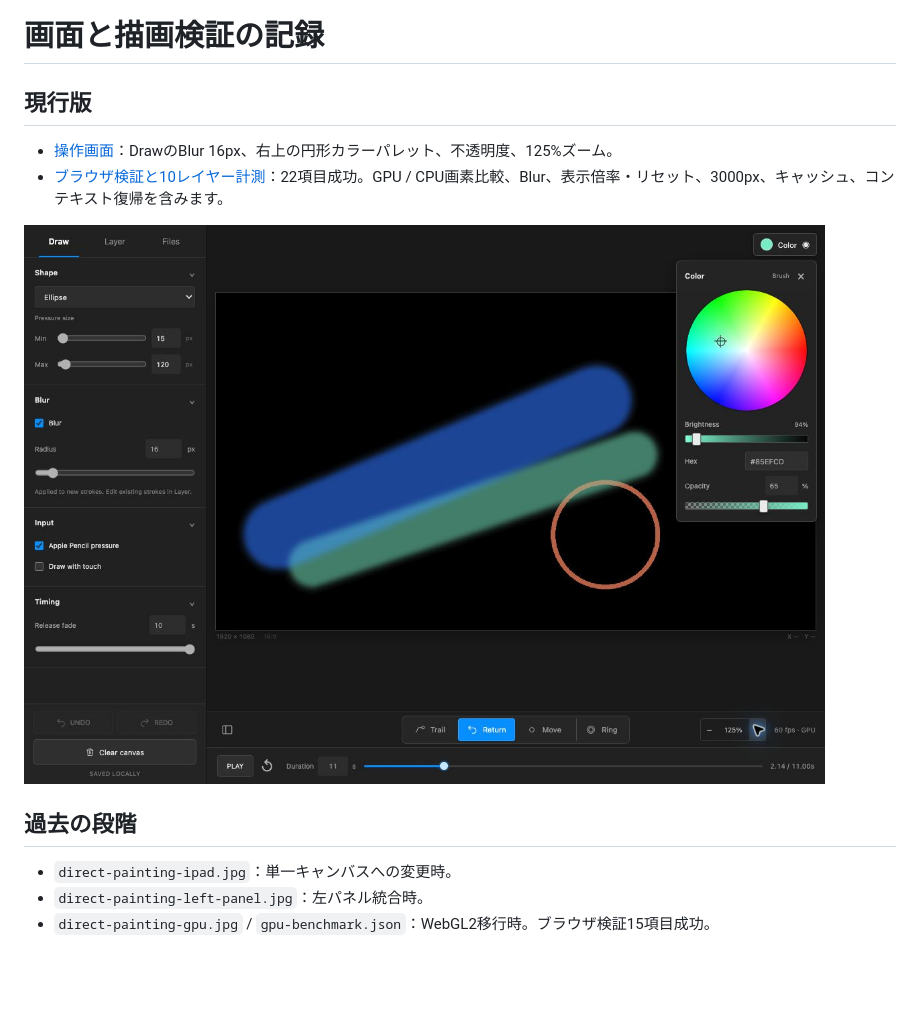
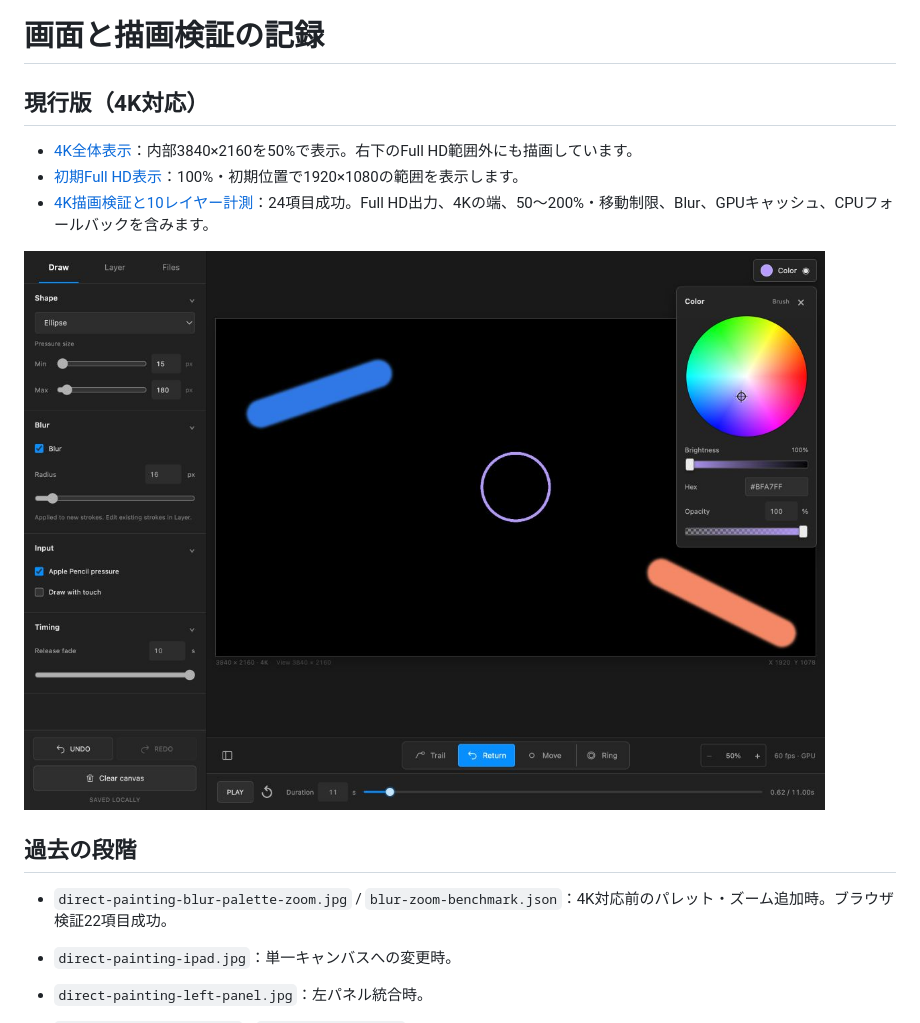
Before and after one commit to santa-s4nt4/direct-painting, a Markdown page: artifacts/README.md, the part around the change. Rendered like a GitHub page; pictures changed too: artifacts/direct-painting-4k-overview.jpg (added); blank space fills up the shorter version.

```diff
--- a/artifacts/README.md
+++ b/artifacts/README.md
@@ -1,13 +1,16 @@
 # 画面と描画検証の記録
 
-## 現行版
+## 現行版（4K対応）
 
-- [操作画面](direct-painting-blur-palette-zoom.jpg)：DrawのBlur 16px、右上の円形カラーパレット、不透明度、125%ズーム。
-- [ブラウザ検証と10レイヤー計測](blur-zoom-benchmark.json)：22項目成功。GPU / CPU画素比較、Blur、表示倍率・リセット、3000px、キャッシュ、コンテキスト復帰を含みます。
+- [4K全体表示](direct-painting-4k-overview.jpg)：内部3840×2160を50%で表示。右下のFull HD範囲外にも描画しています。
+- [初期Full HD表示](direct-painting-4k-default.jpg)：100%・初期位置で1920×1080の範囲を表示します。
+- [4K描画検証と10レイヤー計測](4k-canvas-benchmark.json)：24項目成功。Full HD出力、4Kの端、50〜200%・移動制限、Blur、GPUキャッシュ、CPUフォールバックを含みます。
 
-![操作画面](direct-painting-blur-palette-zoom.jpg)
+![4K全体表示](direct-painting-4k-overview.jpg)
 
 ## 過去の段階
+
+- `direct-painting-blur-palette-zoom.jpg` / `blur-zoom-benchmark.json`：4K対応前のパレット・ズーム追加時。ブラウザ検証22項目成功。
 
 - `direct-painting-ipad.jpg`：単一キャンバスへの変更時。
 - `direct-painting-left-panel.jpg`：左パネル統合時。
```
Also changed, not shown: docs/implementation-log.md (+22 -7 lines), artifacts/direct-painting-4k-default.jpg (added), 1 other file.
